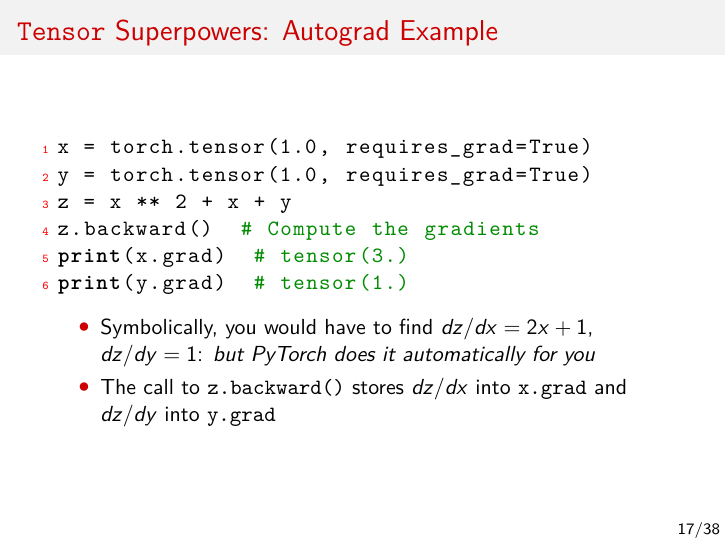
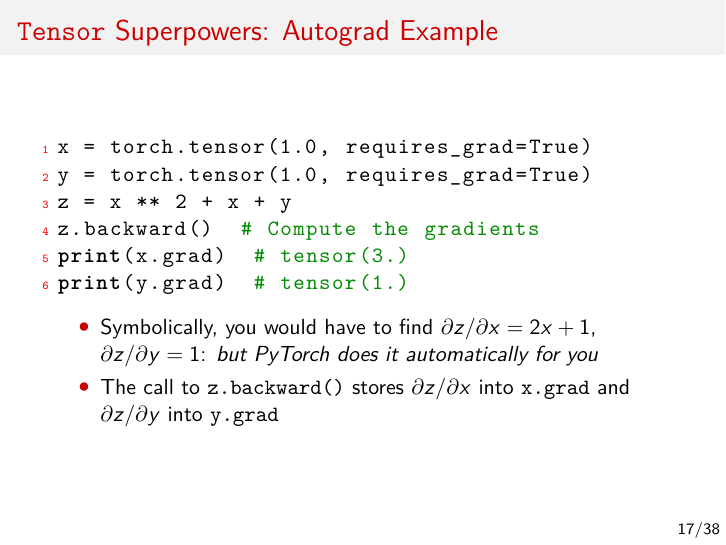
Before and after one commit to markchil/pytorch-lecture, LaTeX slides (slides/PyTorch_Crash_Course.tex): page 18 of 39. The pictures show the PDF file slides/PyTorch_Crash_Course.pdf that the author committed with the source.

Commit message:
Fix gradient notation.

```diff
--- a/slides/PyTorch_Crash_Course.tex
+++ b/slides/PyTorch_Crash_Course.tex
@@ -308,8 +308,8 @@
 	\lstinputlisting[firstline=3]{../src/autograd.py}
 
 	\begin{itemize}
-		\item Symbolically, you would have to find $dz/dx=2x+1$, $dz/dy=1$: \emph{but PyTorch does it automatically for you}
-		\item The call to \lstinline!z.backward()! stores $dz/dx$ into \lstinline!x.grad! and $dz/dy$ into \lstinline!y.grad!
+		\item Symbolically, you would have to find $\partial z/\partial x=2x+1$, $\partial z/\partial y=1$: \emph{but PyTorch does it automatically for you}
+		\item The call to \lstinline!z.backward()! stores $\partial z/\partial x$ into \lstinline!x.grad! and $\partial z/\partial y$ into \lstinline!y.grad!
 	\end{itemize}
 \end{frame}
 
```
Also changed, not shown: slides/PyTorch_Crash_Course.pdf.
